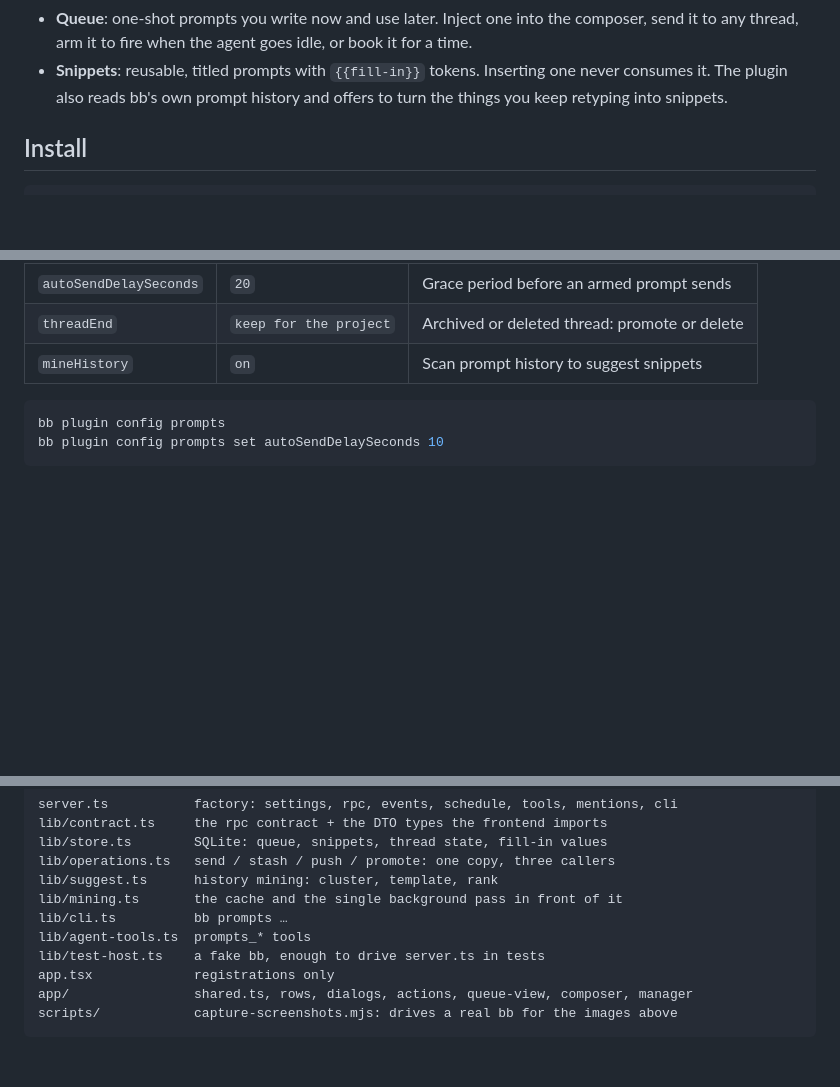
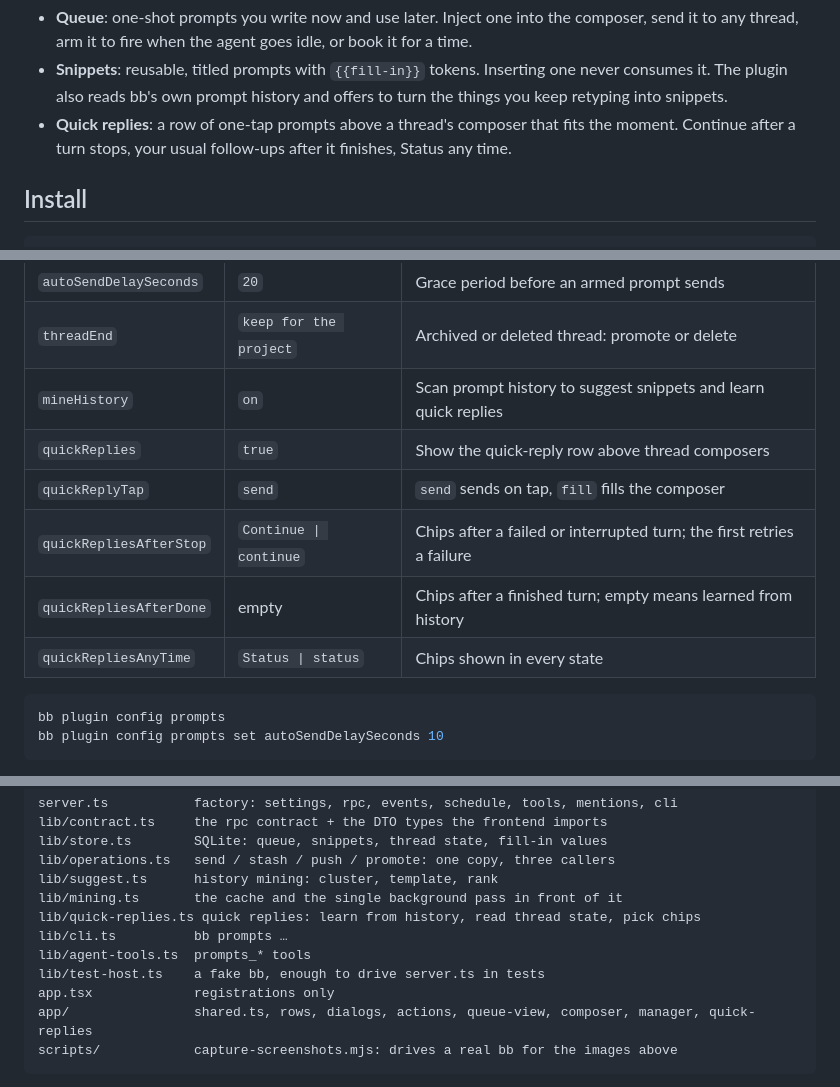
Before and after one commit to vburojevic/bb-plugin-prompts, a Markdown page: README.md, 3 parts joined by grey strips. Rendered like a GitHub page; folded sections open; blank space fills up the shorter version.

````diff
--- a/README.md
+++ b/README.md
@@ -29,6 +29,9 @@ let them go when it is ready.
 - **Snippets**: reusable, titled prompts with `{{fill-in}}` tokens. Inserting
   one never consumes it. The plugin also reads bb's own prompt history and
   offers to turn the things you keep retyping into snippets.
+- **Quick replies**: a row of one-tap prompts above a thread's composer that
+  fits the moment. Continue after a turn stops, your usual follow-ups after it
+  finishes, Status any time.
 
 ## Install
 
@@ -282,7 +331,12 @@ for the thread and the project.
 | ---------------------- | ---------------------- | ------------------------------------------ |
 | `autoSendDelaySeconds` | `20`                   | Grace period before an armed prompt sends  |
 | `threadEnd`            | `keep for the project` | Archived or deleted thread: promote or delete |
-| `mineHistory`          | `on`                   | Scan prompt history to suggest snippets    |
+| `mineHistory`          | `on`                   | Scan prompt history to suggest snippets and learn quick replies |
+| `quickReplies`         | `true`                 | Show the quick-reply row above thread composers |
+| `quickReplyTap`        | `send`                 | `send` sends on tap, `fill` fills the composer |
+| `quickRepliesAfterStop` | `Continue \| continue` | Chips after a failed or interrupted turn; the first retries a failure |
+| `quickRepliesAfterDone` | empty                 | Chips after a finished turn; empty means learned from history |
+| `quickRepliesAnyTime`  | `Status \| status`     | Chips shown in every state                 |
 
 ```sh
 bb plugin config prompts
@@ -313,11 +367,12 @@ lib/store.ts        SQLite: queue, snippets, thread state, fill-in values
 lib/operations.ts   send / stash / push / promote: one copy, three callers
 lib/suggest.ts      history mining: cluster, template, rank
 lib/mining.ts       the cache and the single background pass in front of it
+lib/quick-replies.ts quick replies: learn from history, read thread state, pick chips
 lib/cli.ts          bb prompts …
 lib/agent-tools.ts  prompts_* tools
 lib/test-host.ts    a fake bb, enough to drive server.ts in tests
 app.tsx             registrations only
-app/                shared.ts, rows, dialogs, actions, queue-view, composer, manager
+app/                shared.ts, rows, dialogs, actions, queue-view, composer, manager, quick-replies
 scripts/            capture-screenshots.mjs: drives a real bb for the images above
 ```
 
````
Also changed, not shown: other parts of README.md (+46 -0 lines), skills/prompt-queue/SKILL.md (+7 -0 lines), assets/screenshots/quick-replies-failed-dark.png (added), assets/screenshots/quick-replies-failed.png (added), assets/screenshots/quick-replies-phone-dark.png (added), assets/screenshots/quick-replies-phone.png (added), 12 other files.
